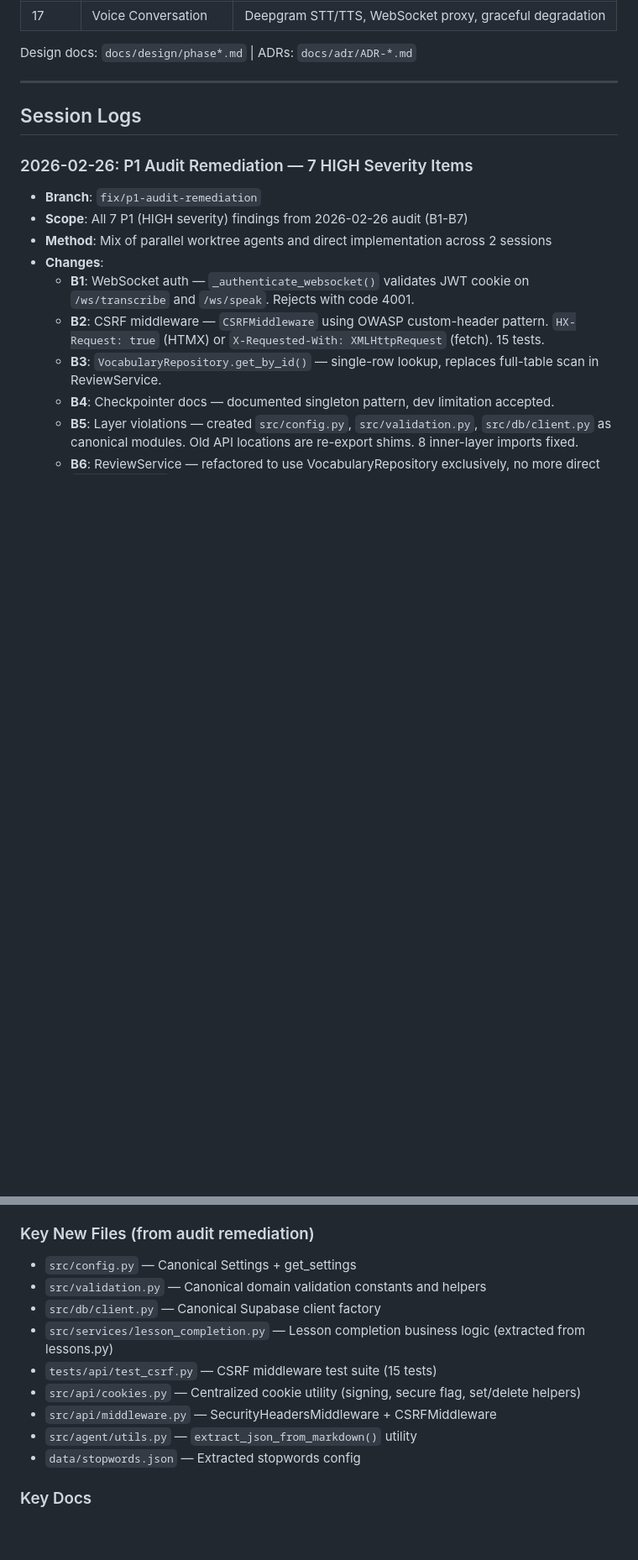
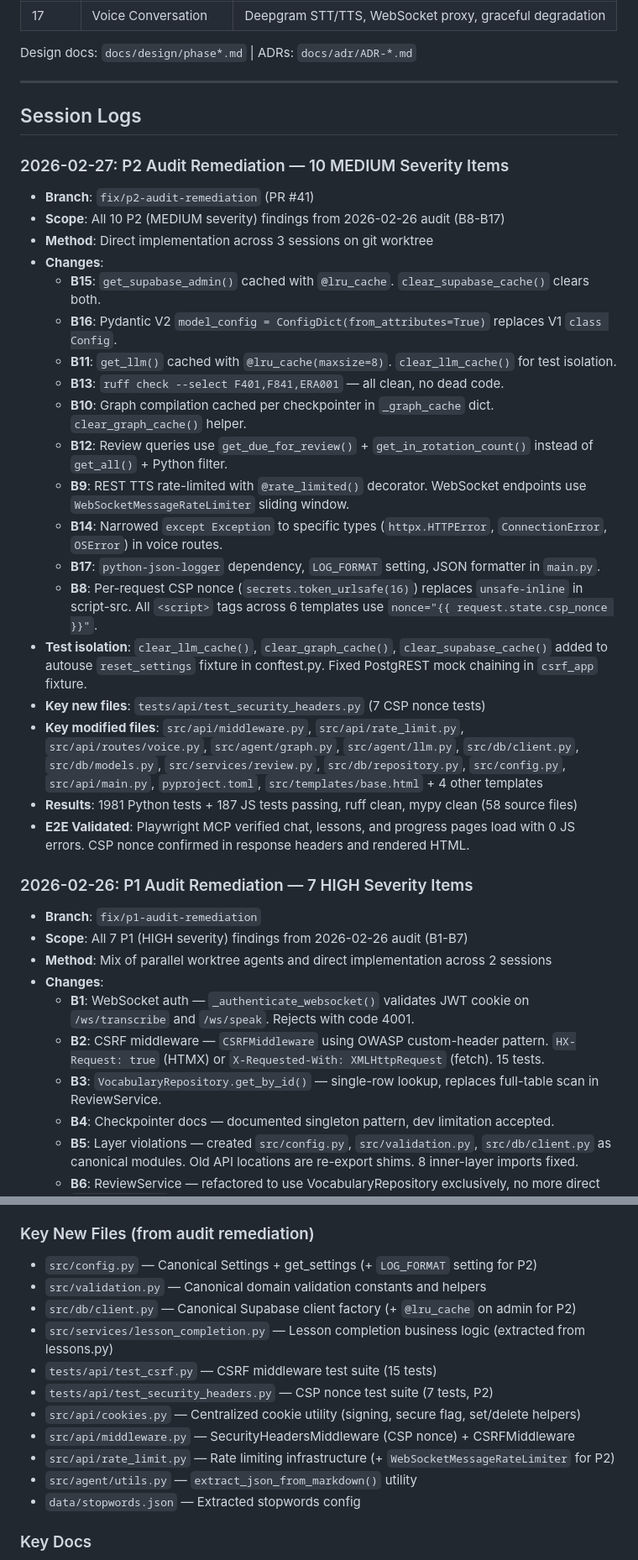
Before and after one commit to darth-dodo/habla-hermano, a Markdown page: tasks.md, 2 parts joined by grey strips. Shown at 84% size. Rendered like a GitHub page; blank space fills up the shorter version.

```diff
--- a/tasks.md
+++ b/tasks.md
@@ -311,6 +319,27 @@ Design docs: `docs/design/phase*.md` | ADRs: `docs/adr/ADR-*.md`
 
 ## Session Logs
 
+### 2026-02-27: P2 Audit Remediation — 10 MEDIUM Severity Items
+- **Branch**: `fix/p2-audit-remediation` (PR #41)
+- **Scope**: All 10 P2 (MEDIUM severity) findings from 2026-02-26 audit (B8-B17)
+- **Method**: Direct implementation across 3 sessions on git worktree
+- **Changes**:
+  - **B15**: `get_supabase_admin()` cached with `@lru_cache`. `clear_supabase_cache()` clears both.
+  - **B16**: Pydantic V2 `model_config = ConfigDict(from_attributes=True)` replaces V1 `class Config`.
+  - **B11**: `get_llm()` cached with `@lru_cache(maxsize=8)`. `clear_llm_cache()` for test isolation.
+  - **B13**: `ruff check --select F401,F841,ERA001` — all clean, no dead code.
+  - **B10**: Graph compilation cached per checkpointer in `_graph_cache` dict. `clear_graph_cache()` helper.
+  - **B12**: Review queries use `get_due_for_review()` + `get_in_rotation_count()` instead of `get_all()` + Python filter.
+  - **B9**: REST TTS rate-limited with `@rate_limited()` decorator. WebSocket endpoints use `WebSocketMessageRateLimiter` sliding window.
+  - **B14**: Narrowed `except Exception` to specific types (`httpx.HTTPError`, `ConnectionError`, `OSError`) in voice routes.
+  - **B17**: `python-json-logger` dependency, `LOG_FORMAT` setting, JSON formatter in `main.py`.
+  - **B8**: Per-request CSP nonce (`secrets.token_urlsafe(16)`) replaces `unsafe-inline` in script-src. All `<script>` tags across 6 templates use `nonce="{{ request.state.csp_nonce }}"`.
+- **Test isolation**: `clear_llm_cache()`, `clear_graph_cache()`, `clear_supabase_cache()` added to autouse `reset_settings` fixture in conftest.py. Fixed PostgREST mock chaining in `csrf_app` fixture.
+- **Key new files**: `tests/api/test_security_headers.py` (7 CSP nonce tests)
+- **Key modified files**: `src/api/middleware.py`, `src/api/rate_limit.py`, `src/api/routes/voice.py`, `src/agent/graph.py`, `src/agent/llm.py`, `src/db/client.py`, `src/db/models.py`, `src/services/review.py`, `src/db/repository.py`, `src/config.py`, `src/api/main.py`, `pyproject.toml`, `src/templates/base.html` + 4 other templates
+- **Results**: 1981 Python tests + 187 JS tests passing, ruff clean, mypy clean (58 source files)
+- **E2E Validated**: Playwright MCP verified chat, lessons, and progress pages load with 0 JS errors. CSP nonce confirmed in response headers and rendered HTML.
+
 ### 2026-02-26: P1 Audit Remediation — 7 HIGH Severity Items
 - **Branch**: `fix/p1-audit-remediation`
 - **Scope**: All 7 P1 (HIGH severity) findings from 2026-02-26 audit (B1-B7)
@@ -484,13 +514,15 @@ Canonical modules at `src/` level prevent inner layers from importing API:
 - Inner layers (agent/, services/, db/) import from canonical locations. API layer can import from either.
 
 ### Key New Files (from audit remediation)
-- `src/config.py` — Canonical Settings + get_settings
+- `src/config.py` — Canonical Settings + get_settings (+ `LOG_FORMAT` setting for P2)
 - `src/validation.py` — Canonical domain validation constants and helpers
-- `src/db/client.py` — Canonical Supabase client factory
+- `src/db/client.py` — Canonical Supabase client factory (+ `@lru_cache` on admin for P2)
 - `src/services/lesson_completion.py` — Lesson completion business logic (extracted from lessons.py)
 - `tests/api/test_csrf.py` — CSRF middleware test suite (15 tests)
+- `tests/api/test_security_headers.py` — CSP nonce test suite (7 tests, P2)
 - `src/api/cookies.py` — Centralized cookie utility (signing, secure flag, set/delete helpers)
-- `src/api/middleware.py` — SecurityHeadersMiddleware + CSRFMiddleware
+- `src/api/middleware.py` — SecurityHeadersMiddleware (CSP nonce) + CSRFMiddleware
+- `src/api/rate_limit.py` — Rate limiting infrastructure (+ `WebSocketMessageRateLimiter` for P2)
 - `src/agent/utils.py` — `extract_json_from_markdown()` utility
 - `data/stopwords.json` — Extracted stopwords config
 
```
Also changed, not shown: other parts of tasks.md (+29 -20 lines).
